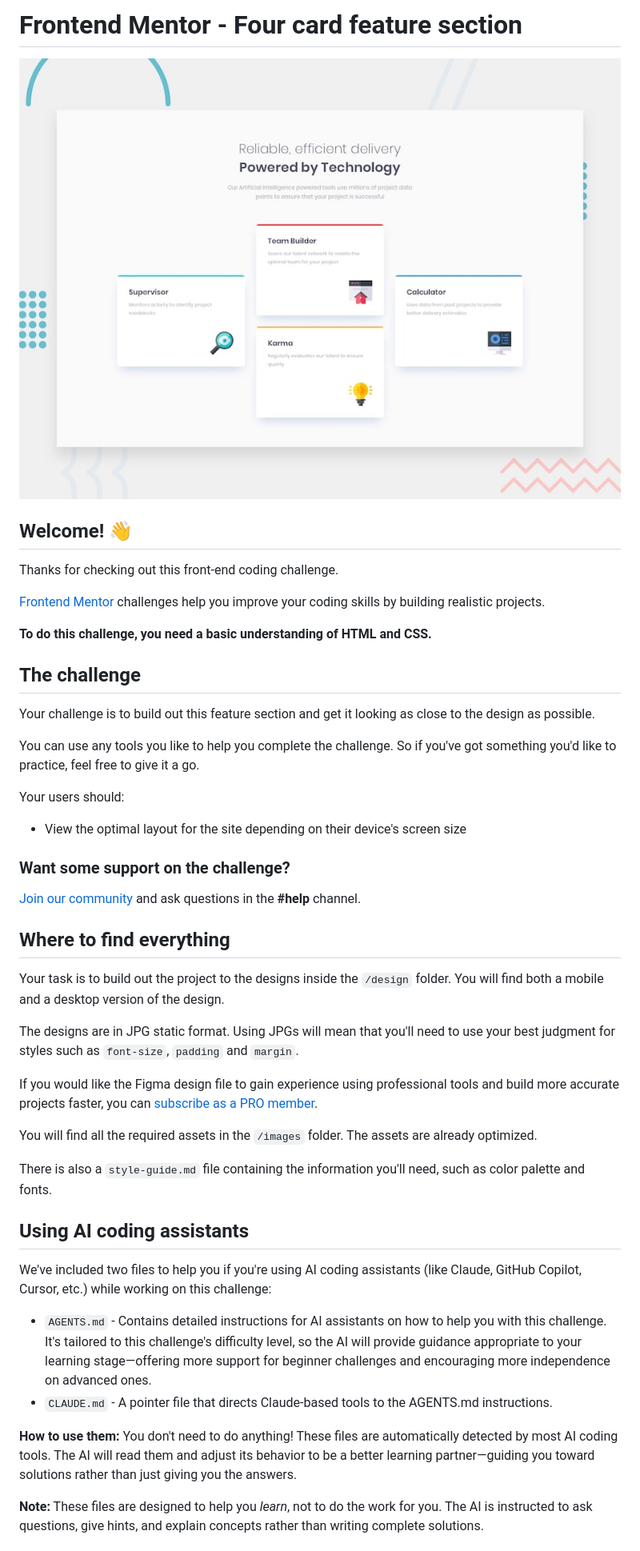
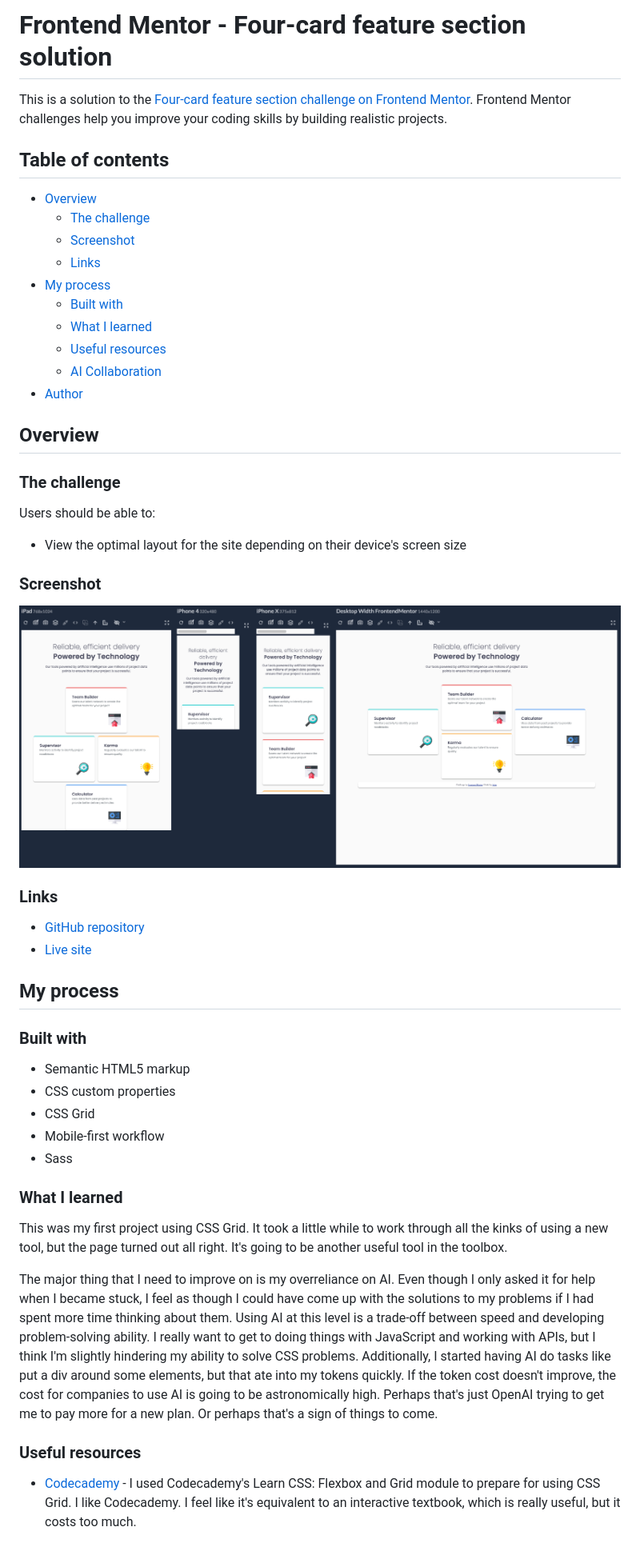
Before and after one commit to RoomForEpsilon/four-card-feature-section, a Markdown page: README.md, the part around one of its changes. Shown at 80% size. Rendered like a GitHub page; pictures changed too: images/four-card-screenshot.png (added).

```diff
--- a/README.md
+++ b/README.md
@@ -1,49 +1,55 @@
-# Frontend Mentor - Four card feature section
+# Frontend Mentor - Four-card feature section solution
 
-![Design preview for the Four card feature section coding challenge](./design/desktop-preview.jpg)
+This is a solution to the [Four-card feature section challenge on Frontend Mentor](https://www.frontendmentor.io/challenges/four-card-feature-section-weK1eFYK). Frontend Mentor challenges help you improve your coding skills by building realistic projects.
 
-## Welcome! 👋
+## Table of contents
 
-Thanks for checking out this front-end coding challenge.
+- [Overview](#overview)
+  - [The challenge](#the-challenge)
+  - [Screenshot](#screenshot)
+  - [Links](#links)
+- [My process](#my-process)
+  - [Built with](#built-with)
+  - [What I learned](#what-i-learned)
+  - [Useful resources](#useful-resources)
+  - [AI Collaboration](#ai-collaboration)
+- [Author](#author)
 
-[Frontend Mentor](https://www.frontendmentor.io) challenges help you improve your coding skills by building realistic projects.
+## Overview
 
-**To do this challenge, you need a basic understanding of HTML and CSS.**
+### The challenge
 
-## The challenge
-
-Your challenge is to build out this feature section and get it looking as close to the design as possible.
-
-You can use any tools you like to help you complete the challenge. So if you've got something you'd like to practice, feel free to give it a go.
-
-Your users should:
+Users should be able to:
 
 - View the optimal layout for the site depending on their device's screen size
 
-### Want some support on the challenge?
+### Screenshot
 
-[Join our community](https://www.frontendmentor.io/community) and ask questions in the **#help** channel.
+![](./images/four-card-screenshot.png)
 
-## Where to find everything
+### Links
 
-Your task is to build out the project to the designs inside the `/design` folder. You will find both a mobile and a desktop version of the design.
+- [GitHub repository](https://github.com/RoomForEpsilon/four-card-feature-section)
+- [Live site](https://roomforepsilon.github.io/four-card-feature-section/)
 
-The designs are in JPG static format. Using JPGs will mean that you'll need to use your best judgment for styles such as `font-size`, `padding` and `margin`.
+## My process
 
-If you would like the Figma design file to gain experience using professional tools and build more accurate projects faster, you can [subscribe as a PRO member](https://www.frontendmentor.io/pro).
+### Built with
 
-You will find all the required assets in the `/images` folder. The assets are already optimized.
+- Semantic HTML5 markup
+- CSS custom properties
+- CSS Grid
+- Mobile-first workflow
+- Sass
 
-There is also a `style-guide.md` file containing the information you'll need, such as color palette and fonts.
+### What I learned
 
-## Using AI coding assistants
+This was my first project using CSS Grid.  It took a little while to work through all the kinks of using a new tool, but the page turned out all right.  It's going to be another useful tool in the toolbox.
 
-We've included two files to help you if you're using AI coding assistants (like Claude, GitHub Copilot, Cursor, etc.) while working on this challenge:
+The major thing that I need to improve on is my overreliance on AI.  Even though I only asked it for help when I became stuck, I feel as though I could have come up with the solutions to my problems if I had spent more time thinking about them.  Using AI at this level is a trade-off between speed and developing problem-solving ability.  I really want to get to doing things with JavaScript and working with APIs, but I think I'm slightly hindering my ability to solve CSS problems.  Additionally, I started having AI do tasks like put a div around some elements, but that ate into my tokens quickly.  If the token cost doesn't improve, the cost for companies to use AI is going to be astronomically high.  Perhaps that's just OpenAI trying to get me to pay more for a new plan.  Or perhaps that's a sign of things to come.
 
-- `AGENTS.md` - Contains detailed instructions for AI assistants on how to help you with this challenge. It's tailored to this challenge's difficulty level, so the AI will provide guidance appropriate to your learning stage—offering more support for beginner challenges and encouraging more independence on advanced ones.
-- `CLAUDE.md` - A pointer file that directs Claude-based tools to the AGENTS.md instructions.
+### Useful resources
 
-**How to use them:** You don't need to do anything! These files are automatically detected by most AI coding tools. The AI will read them and adjust its behavior to be a better learning partner—guiding you toward solutions rather than just giving you the answers.
+- [Codecademy](https://www.codecademy) - I used Codecademy's Learn CSS: Flexbox and Grid module to prepare for using CSS Grid.  I like Codecademy. I feel like it's equivalent to an interactive textbook, which is really useful, but it costs too much.
 
-**Note:** These files are designed to help you *learn*, not to do the work for you. The AI is instructed to ask questions, give hints, and explain concepts rather than writing complete solutions.
 
```
Also changed, not shown: other parts of README.md (+4 -52 lines), README-template.md (deleted, +0 -121 lines), 3 other files.
